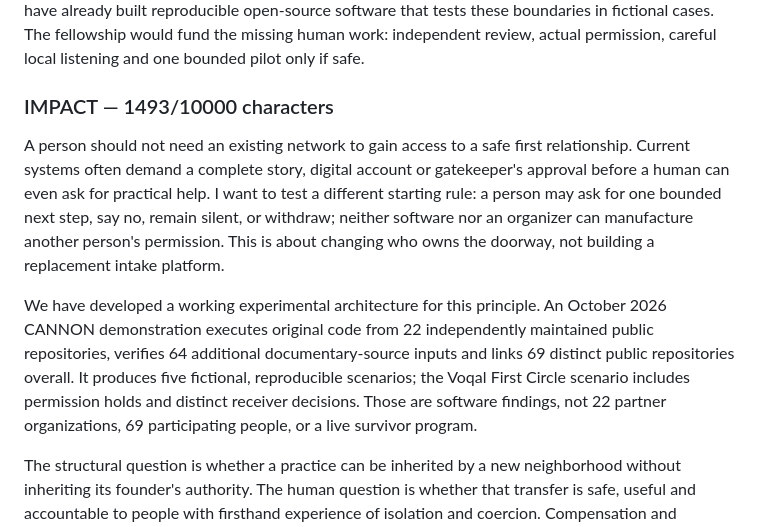
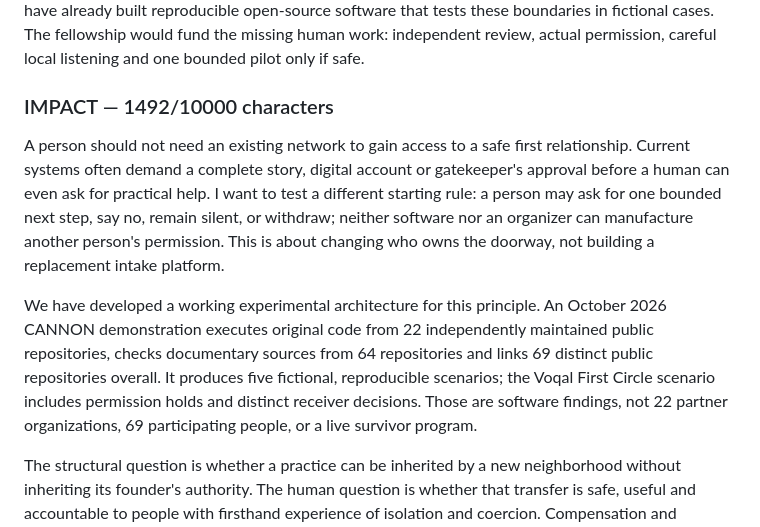
Before and after one commit to the-static-collective/CANNON, a Markdown page: docs/voqal-rewrite-002/application-rewrite.md, the part around the change. GitHub-like rendering.

Commit message:
VOQAL 002: distinguish overlap between 64 document sources and 22 native donors

```diff
--- a/docs/voqal-rewrite-002/application-rewrite.md
+++ b/docs/voqal-rewrite-002/application-rewrite.md
@@ -20,11 +20,11 @@ Still Here — The First Circle Foundry
 Still Here — The First Circle Foundry helps people without trusted networks find a safe human connection without surrendering their stories to an institution or platform. Beginning with isolated adults, including survivors of relationship abuse and family separation, the project will recruit paid lived-experience and qualified safeguarding reviewers to co-design testimony-optional, low-tech entry points. People and local stewards retain the right to refuse, withdraw and adapt the process. We have already built reproducible open-source software that tests these boundaries in fictional cases. The fellowship would fund the missing human work: independent review, actual permission, careful local listening and one bounded pilot only if safe.
 
 
-### IMPACT — 1493/10000 characters
+### IMPACT — 1492/10000 characters
 
 A person should not need an existing network to gain access to a safe first relationship. Current systems often demand a complete story, digital account or gatekeeper's approval before a human can even ask for practical help. I want to test a different starting rule: a person may ask for one bounded next step, say no, remain silent, or withdraw; neither software nor an organizer can manufacture another person's permission. This is about changing who owns the doorway, not building a replacement intake platform.
 
-We have developed a working experimental architecture for this principle. An October 2026 CANNON demonstration executes original code from 22 independently maintained public repositories, verifies 64 additional documentary-source inputs and links 69 distinct public repositories overall. It produces five fictional, reproducible scenarios; the Voqal First Circle scenario includes permission holds and distinct receiver decisions. Those are software findings, not 22 partner organizations, 69 participating people, or a live survivor program.
+We have developed a working experimental architecture for this principle. An October 2026 CANNON demonstration executes original code from 22 independently maintained public repositories, checks documentary sources from 64 repositories and links 69 distinct public repositories overall. It produces five fictional, reproducible scenarios; the Voqal First Circle scenario includes permission holds and distinct receiver decisions. Those are software findings, not 22 partner organizations, 69 participating people, or a live survivor program.
 
 The structural question is whether a practice can be inherited by a new neighborhood without inheriting its founder's authority. The human question is whether that transfer is safe, useful and accountable to people with firsthand experience of isolation and coercion. Compensation and independent safeguarding review come before outreach or real-world testing. A justified decision not to launch would count as responsible learning.
 
```
